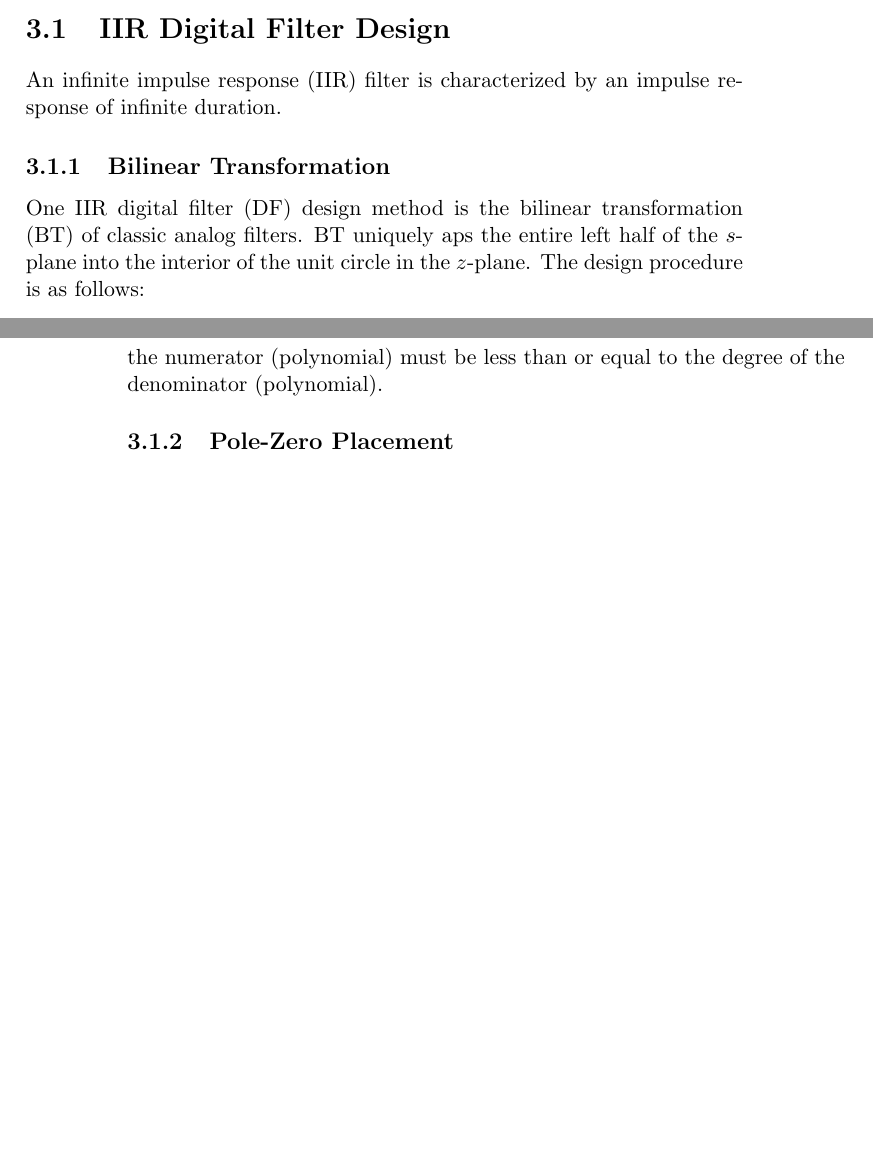
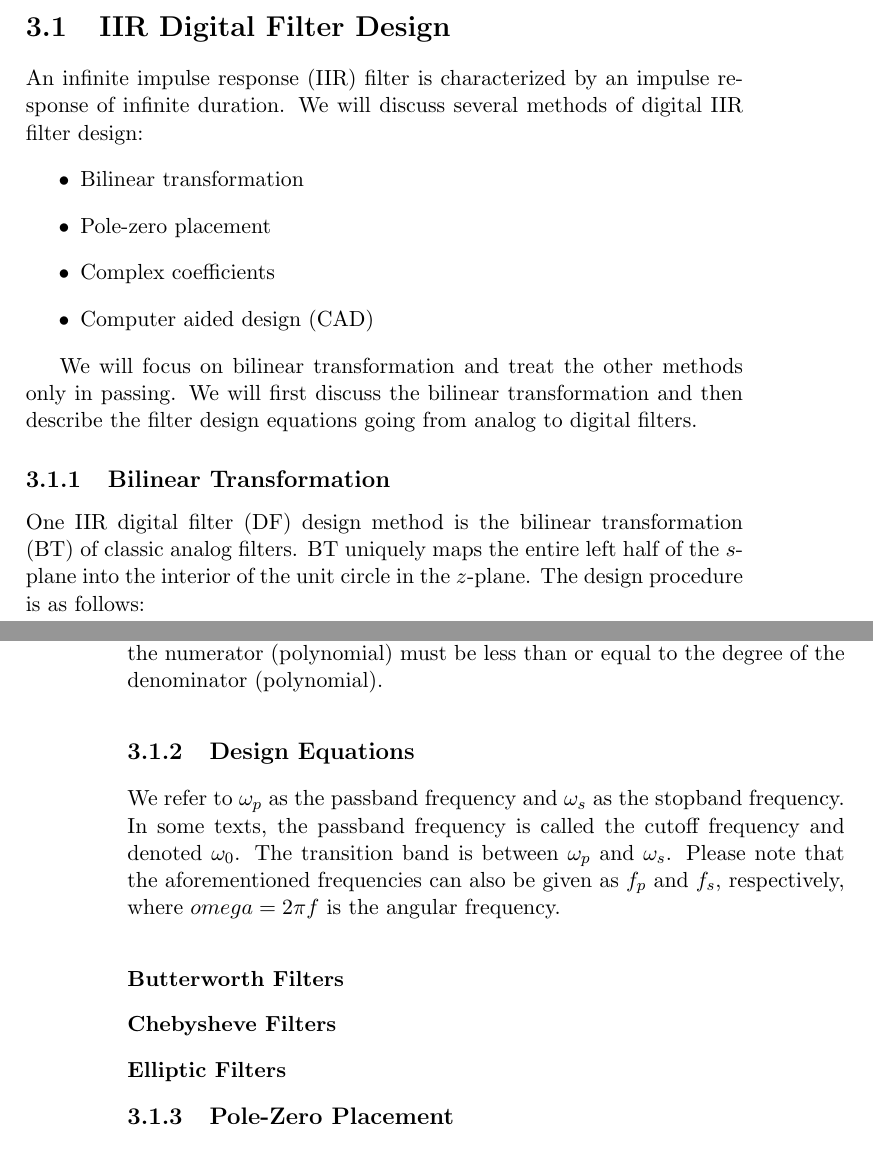
Before and after one commit to StewartNash/robotics, a LaTeX thesis (manual/robotics.tex): two parts of pages 25 and 26 of 38 before the commit and two parts of pages 25 and 26 of 40 after it, joined at a grey line, cut so that both start at the same text, the shorter picture padded with empty space. Compiled offline with pdfLaTeX.

Commit message:
Expanded IIR section

```diff
--- a/manual/robotics.tex
+++ b/manual/robotics.tex
@@ -763,11 +763,19 @@ This chapter represents a brief review of signal processing before continuing in
 
 \section{IIR Digital Filter Design}
 
-An infinite impulse response (IIR) filter is characterized by an impulse response of infinite duration.
+An infinite impulse response (IIR) filter is characterized by an impulse response of infinite duration. We will discuss several methods of digital IIR filter design:
+\begin{itemize}
+	\item Bilinear transformation
+	\item Pole-zero placement
+	\item Complex coefficients
+	\item Computer aided design (CAD)
+\end{itemize}
+
+We will focus on bilinear transformation and treat the other methods only in passing. We will first discuss the bilinear transformation and then describe the filter design equations going from analog to digital filters.
 
 \subsection{Bilinear Transformation}
 
-One IIR digital filter (DF) design method is the bilinear transformation (BT) of classic analog filters. BT uniquely aps the entire left half of the $s$-plane into the interior of the unit circle in the $z$-plane. The design procedure is as follows:
+One IIR digital filter (DF) design method is the bilinear transformation (BT) of classic analog filters. BT uniquely maps the entire left half of the $s$-plane into the interior of the unit circle in the $z$-plane. The design procedure is as follows:
 \begin{enumerate}
 	\item Design formulas -- generate analog poles and zeros of Butterworth, Chebyshev, and elliptic lowpass filters
 	\item Frequency band transformation formulas -- converts analog lowpass filters into analog highpass, bandpass, and bandstop filters
@@ -775,6 +783,18 @@ One IIR digital filter (DF) design method is the bilinear transformation (BT) of
 \end{enumerate}
 
 For the linear network to be causal and stable (1) the transfer function should be a rational function of $s$ with real coefficients, (2) the poles of the analog filter must lie in the left half of the $s$-plane, and (3) the degree of the numerator (polynomial) must be less than or equal to the degree of the denominator (polynomial).
+
+\subsection{Design Equations}
+
+We refer to $\omega_p$ as the passband frequency and $\omega_s$ as the stopband frequency. In some texts, the passband frequency is called the cutoff frequency and denoted $\omega_0$. The transition band is between $\omega_p$ and $\omega_s$. Please note that the aforementioned frequencies can also be given as $f_p$ and $f_s$, respectively, where $omega=2{\pi}f$ is the angular frequency.
+
+\subsubsection{Butterworth Filters}
+
+
+
+\subsubsection{Chebysheve Filters}
+
+\subsubsection{Elliptic Filters}
 
 \subsection{Pole-Zero Placement}
 
```
Also changed, not shown: 1 other file.
